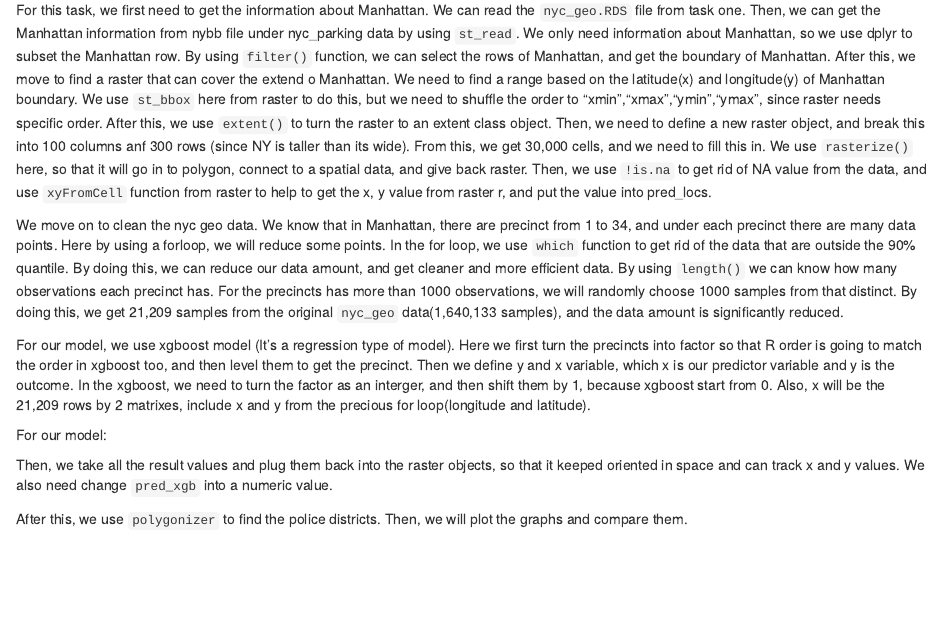
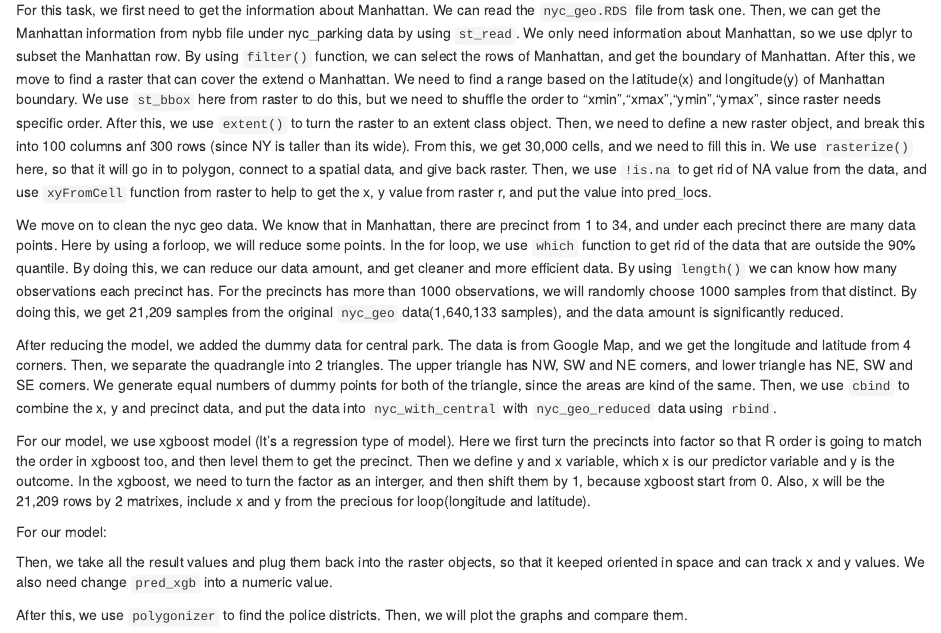
Before and after one commit to edenhuangSH/Parking_Wars_Manhattan, an R Markdown document (Team1_HW6.Rmd): the page in a window 1100 px wide, from 700 px down. Rendered offline with R 4.5, knitr and Pandoc, with nearby package versions; some code elsewhere in the file could not run offline.

Commit message:
add writeup

```diff
--- a/Team1_HW6.Rmd
+++ b/Team1_HW6.Rmd
@@ -28,6 +28,8 @@ For this task, we first need to get the information about Manhattan. We can read
 After this, we move to find  a raster that can cover the extend o Manhattan. We need to find a range based on the latitude(x) and longitude(y) of Manhattan boundary. We use `st_bbox` here from raster to do this, but we need to shuffle the order to "xmin","xmax","ymin","ymax", since raster needs specific order. After this, we use `extent()` to turn the raster to an extent class object. Then, we need to define a new raster object, and break this into 100 columns anf 300 rows (since NY is taller than its wide). From this, we get 30,000 cells, and we need to fill this in. We use `rasterize()` here, so that it will go in to polygon, connect to a spatial data, and give back raster. Then, we use `!is.na` to get rid of NA value from the data, and use `xyFromCell` function from raster to help to get the x, y value from raster r, and put the value into pred_locs.
 
 We move on to clean the nyc geo data. We know that in Manhattan, there are precinct from 1 to 34, and under each precinct there are many data points. Here by using a forloop, we will reduce some points. In the for loop, we use `which` function to get rid of the data that are outside the 90% quantile. By doing this, we can reduce our data amount, and get cleaner and more efficient data. By using `length()` we can know how many observations each precinct has. For the precincts has more than 1000 observations, we will randomly choose 1000 samples from that distinct. By doing this, we get 21,209 samples from the original `nyc_geo` data(1,640,133 samples), and the data amount is significantly reduced.
+
+After reducing the model, we added the dummy data for central park. The data is from Google Map, and we get the longitude and latitude from 4 corners. Then, we separate the quadrangle into 2 triangles. The upper triangle has NW, SW and NE corners, and lower triangle has NE, SW and SE corners. We generate equal numbers of dummy points for both of the triangle, since the areas are kind of the same. Then, we use `cbind` to combine the x, y and precinct data, and put the data into `nyc_with_central` with `nyc_geo_reduced` data using `rbind`.
 
 For our model, we use xgboost model (It’s a regression type of model).
 Here we first turn the precincts into factor so that R order is going to match the order in xgboost too, and then level them to get the precinct. Then we define y and x variable, which x is our predictor variable and y is the outcome. In the xgboost, we need to turn the factor as an interger, and then shift them by 1, because xgboost start from 0. Also, x will be the 21,209 rows by 2 matrixes, include x and y from the precious for loop(longitude and latitude).
```
